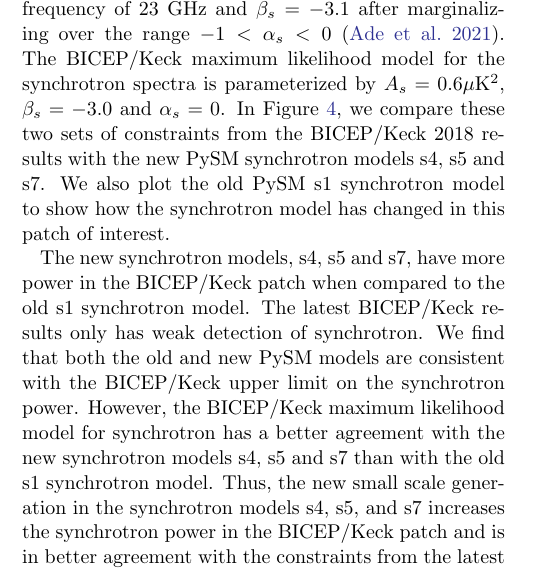
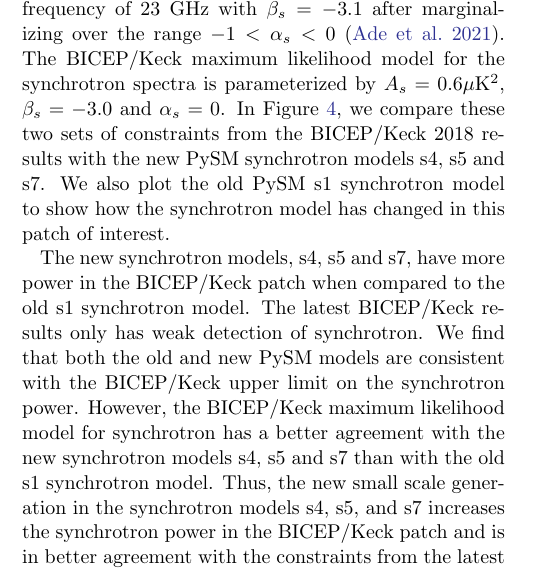
Before and after one commit to galsci/pysm_methods_paper, a LaTeX paper (main.tex): part of one column of page 9 of 17, cut so that both start at the same text. Compiled offline with pdfLaTeX.

Commit message:
Update on Overleaf.

```diff
--- a/main.tex
+++ b/main.tex
@@ -131,7 +131,7 @@ The $TT$, $EE$ and $BB$ power spectra comparisons, for model s5, are shown in Fi
 \end{figure}
 
 \subsubsection{BICEP / Keck patch}
-The cleanest patch of sky in the southern hemisphere is particularly important for ongoing and future CMB experiments that target measurement of the primordial CMB B-modes. We focus on the small clean patch of sky that is targeted for the BICEP/Keck experiment for their constraints on the tensor-to-scalar ratio. This overlaps with the tentative sky patch that will be targeted by the CMB-S4 experiment for their primordial B-mode search. In their 2021 analysis the BICEP/Keck team placed a upper limit of $A_s<1.4 \mu{\rm K}^2$ at a pivot frequency of 23 GHz and $\beta_s=-3.1$ after marginalizing over the range $-1<\alpha_s<0$ \citep{Ade:2021}. The BICEP/Keck maximum likelihood model for the synchrotron spectra is parameterized by $A_s=0.6 \mu{\rm K}^2$, $\beta_s=-3.0$ and $\alpha_s=0$. In Figure \ref{fig:Dl_sync_BK}, we compare  these two sets of constraints from the BICEP/Keck 2018 results with the new PySM synchrotron models s4, s5 and s7. We also plot the old PySM s1 synchrotron model to show how the synchrotron model has changed in this patch of interest.
+The cleanest patch of sky in the southern hemisphere is particularly important for ongoing and future CMB experiments that target measurement of the primordial CMB B-modes. We focus on the small clean patch of sky that is targeted for the BICEP/Keck experiment for their constraints on the tensor-to-scalar ratio. This overlaps with the tentative sky patch that will be targeted by the CMB-S4 experiment for their primordial B-mode search. In their 2021 analysis the BICEP/Keck team placed a upper limit of $A_s<1.4 \mu{\rm K}^2$ at a pivot frequency of 23 GHz with $\beta_s=-3.1$ after marginalizing over the range $-1<\alpha_s<0$ \citep{Ade:2021}. The BICEP/Keck maximum likelihood model for the synchrotron spectra is parameterized by $A_s=0.6 \mu{\rm K}^2$, $\beta_s=-3.0$ and $\alpha_s=0$. In Figure \ref{fig:Dl_sync_BK}, we compare  these two sets of constraints from the BICEP/Keck 2018 results with the new PySM synchrotron models s4, s5 and s7. We also plot the old PySM s1 synchrotron model to show how the synchrotron model has changed in this patch of interest.
 
 The new synchrotron models, s4, s5 and s7, have more power in the BICEP/Keck patch when compared to the old s1 synchrotron model. The latest BICEP/Keck results only has weak detection of synchrotron. We find that both the old and new PySM models are consistent with the BICEP/Keck upper limit on the synchrotron power. However, the BICEP/Keck maximum likelihood model for synchrotron has a better agreement with the new synchrotron models s4, s5 and s7 than with the old s1 synchrotron model. Thus, the new small scale generation in the synchrotron models s4, s5, and s7 increases the synchrotron power in the BICEP/Keck patch and is in better agreement with the constraints from the latest BICEP/Keck results.
 
```
